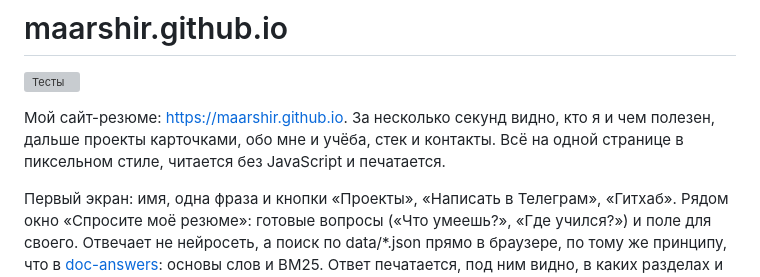
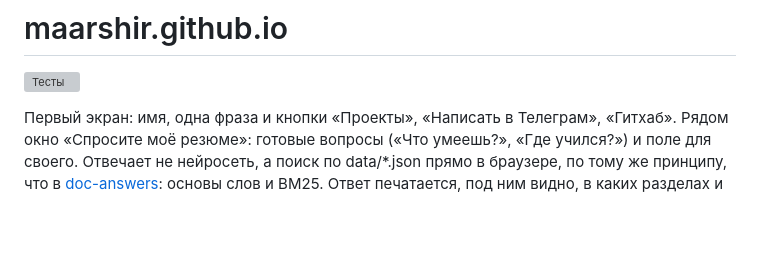
Before and after one commit to maarshir/maarshir.github.io, a Markdown page: README.md, the part around the change. Rendered like a GitHub page; blank space fills up the shorter version; grey boxes are pictures that could not be loaded.

```diff
--- a/README.md
+++ b/README.md
@@ -1,8 +1,6 @@
 # maarshir.github.io
 
 [![Тесты](https://github.com/maarshir/maarshir.github.io/actions/workflows/tests.yml/badge.svg?branch=main)](https://github.com/maarshir/maarshir.github.io/actions/workflows/tests.yml)
-
-Мой сайт-резюме: https://maarshir.github.io. За несколько секунд видно, кто я и чем полезен, дальше проекты карточками, обо мне и учёба, стек и контакты. Всё на одной странице в пиксельном стиле, читается без JavaScript и печатается.
 
 Первый экран: имя, одна фраза и кнопки «Проекты», «Написать в Телеграм», «Гитхаб». Рядом окно «Спросите моё резюме»: готовые вопросы («Что умеешь?», «Где учился?») и поле для своего. Отвечает не нейросеть, а поиск по data/*.json прямо в браузере, по тому же принципу, что в [doc-answers](https://github.com/maarshir/doc-answers): основы слов и BM25. Ответ печатается, под ним видно, в каких разделах и по каким словам он нашёлся, и ссылки туда. Если ничего не нашлось, так и сказано, и предложен Телеграм. Ниже два раздела: «Проекты» (promptdiff, doc-answers) и «Личные проекты» (небольшие вещи, сделанные для себя). На карточке название, одна строка, до трёх меток стека и ссылка на код, подробности свёрнуты под «Подробнее».
 
```
